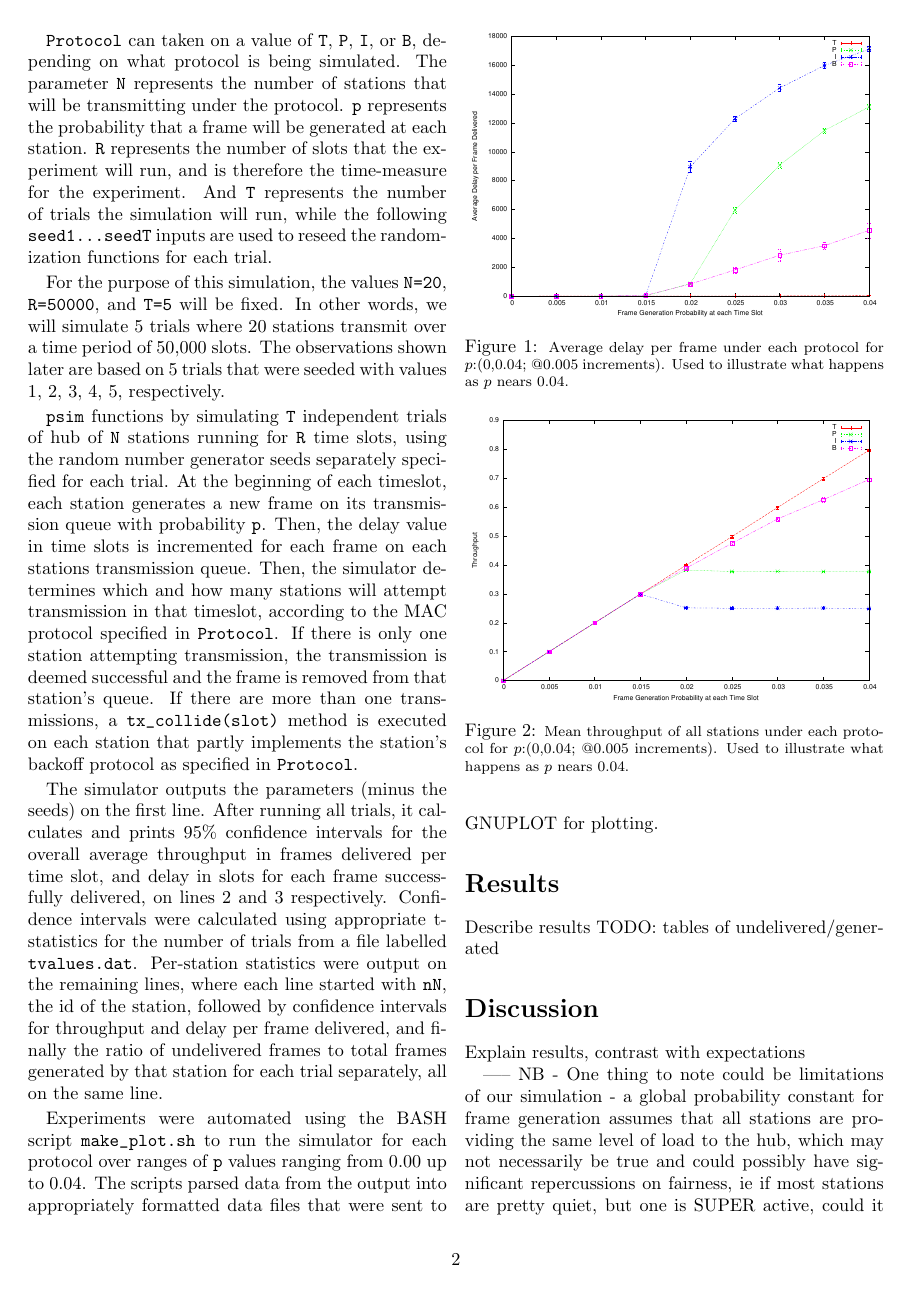
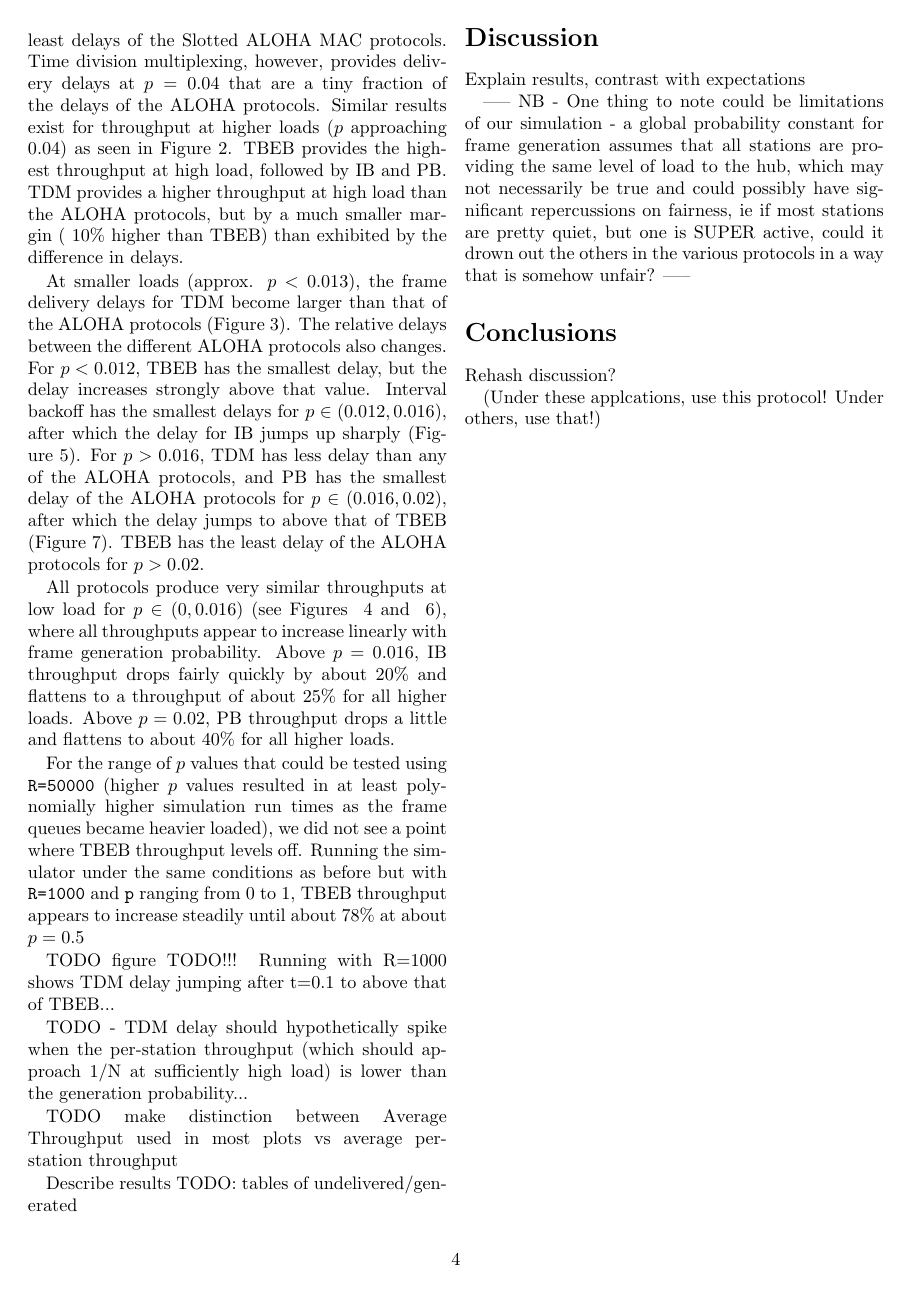
Before and after one commit to stjahns/c313proj2, a LaTeX document (report.tex): page 2 of 4 before the commit and page 4 of 4 after it. Compiled offline with pdfLaTeX.

Commit message:
Mostly finished results section...

```diff
--- a/report.tex
+++ b/report.tex
@@ -176,4 +176,3 @@ partly implements the station's backoff protocol as specified in
 The simulator outputs the parameters (minus the seeds) on the first line. After
 running all trials, it calculates and prints 95\% confidence intervals for the
 overall average throughput in frames delivered per time slot, and delay in slots
-for each frame successfully delivered, on lines 2 and 3 respectively. Confidence
@@ -297,3 +306,47 @@ Describe results TODO: tables of undelivered/generated
+backoff produces the least delays of the Slotted ALOHA MAC protocols. Time division multiplexing,
+however, provides delivery delays at $p=0.04$ that are a tiny fraction of the delays of the
+ALOHA protocols. Similar results exist for throughput at higher loads ($p$ approaching 0.04) as
+seen in Figure~\ref{fig:throughput_big}. TBEB provides the highest throughput at high load,
+followed by IB and PB. TDM provides a higher throughput at high load than the ALOHA protocols,
+but by a much smaller margin (~10\% higher than TBEB) than exhibited by the difference in
+delays.
+
+At smaller loads (approx. $p<0.013$), the frame delivery delays for TDM become
+larger than that of the ALOHA protocols (Figure~\ref{fig:delay_small}). The relative delays
+between the different ALOHA protocols also changes. For $p<0.012$, TBEB has the smallest delay,
+but the delay increases strongly above that value. Interval backoff has the smallest delays
+for
+$p \in (0.012, 0.016)$, after which the delay for IB jumps up sharply (Figure~\ref{fig:delay_ib}).
+For $p > 0.016$, TDM has less delay than any of the ALOHA protocols, and PB has the smallest
+delay of the ALOHA protocols for $p \in (0.016, 0.02)$, after which the delay jumps to above
+that of TBEB (Figure~\ref{fig:delay_diverging}). TBEB has the least delay of the ALOHA protocols
+for $p > 0.02$.
+
+All protocols produce very similar throughputs at low load for $p \in (0, 0.016)$
+(see Figures ~\ref{fig:throughput_small} and ~\ref{fig:throughput_ib}), where
+all throughputs appear to increase linearly with frame generation probability.
+Above $p=0.016$, IB throughput drops fairly quickly by about 20\% and flattens to a throughput
+of about 25\% for all higher loads. Above $p=0.02$, PB throughput drops a little and flattens
+to about 40\% for all higher loads.
+
+
+For the range of $p$ values that could be tested using \verb|R=50000| (higher
+$p$ values resulted in at least polynomially higher simulation run times as the frame queues
+became heavier loaded), we did not see a point where TBEB throughput levels off. Running
+the simulator under the same conditions as before but with \verb|R=1000| and \verb|p| ranging
+from 0 to 1, TBEB throughput appears to increase steadily until about 78\% at about $p = 0.5$
+
+TODO figure
+TODO!!! Running with R=1000 shows TDM delay jumping after t=0.1 to above that of TBEB...
+
+TODO - TDM delay should hypothetically spike when the per-station throughput
+(which should approach 1/N at sufficiently high load) is lower than the generation probability...
+
+TODO make distinction between Average Throughput used in most plots vs average per-station
+throughput
+
+
+Describe results TODO: tables of undelivered/generated
 
 %    In Figure~\ref{fig:kthroughput}, a plot was obtained that shows the relationship between
 %    throughput and bit error rate for different numbers of error correction blocks. $K=0$
```
Also changed, not shown: report.pdf, report.tex (16 more changed lines), 1 other file.
